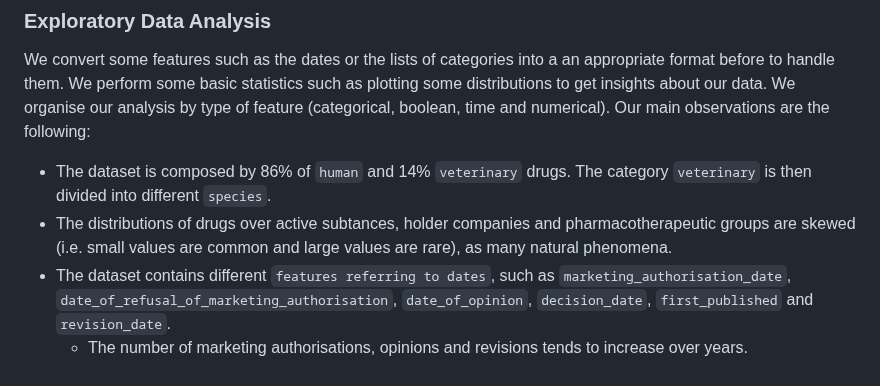
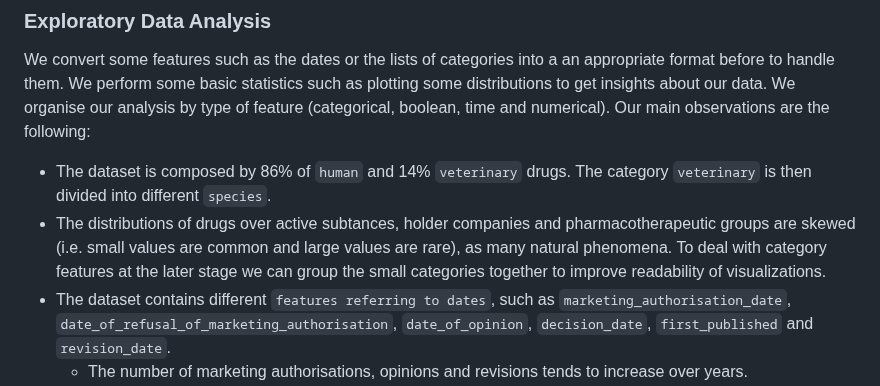
Before and after one commit to com-480-data-visualization/project-2023-darlene-s-data-vizards, a Markdown page: README.md, the part around the change. Rendered like a GitHub page.

```diff
--- a/README.md
+++ b/README.md
@@ -43,7 +43,7 @@ Some of us in this group have been, or are still in SV. This topic is therefore
 
 We convert some features such as the dates or the lists of categories into a an appropriate format before to handle them. We perform some basic statistics such as plotting some distributions to get insights about our data. We organise our analysis by type of feature (categorical, boolean, time and numerical). Our main observations are the following:
 - The dataset is composed by 86% of `human` and 14% `veterinary` drugs. The category `veterinary` is then divided into different `species`.
-- The distributions of drugs over active subtances, holder companies and pharmacotherapeutic groups are skewed (i.e. small values are common and large values are rare), as many natural phenomena.
+- The distributions of drugs over active subtances, holder companies and pharmacotherapeutic groups are skewed (i.e. small values are common and large values are rare), as many natural phenomena. To deal with category features at the later stage we can group the small categories together to improve readability of visualizations.
 - The dataset contains different `features referring to dates`, such as `marketing_authorisation_date`, `date_of_refusal_of_marketing_authorisation`, `date_of_opinion`, `decision_date`, `first_published` and `revision_date`.
   - The number of marketing authorisations, opinions and revisions tends to increase over years.
   - There is a pic of refusal of marketing authorisations in 2013.
```
